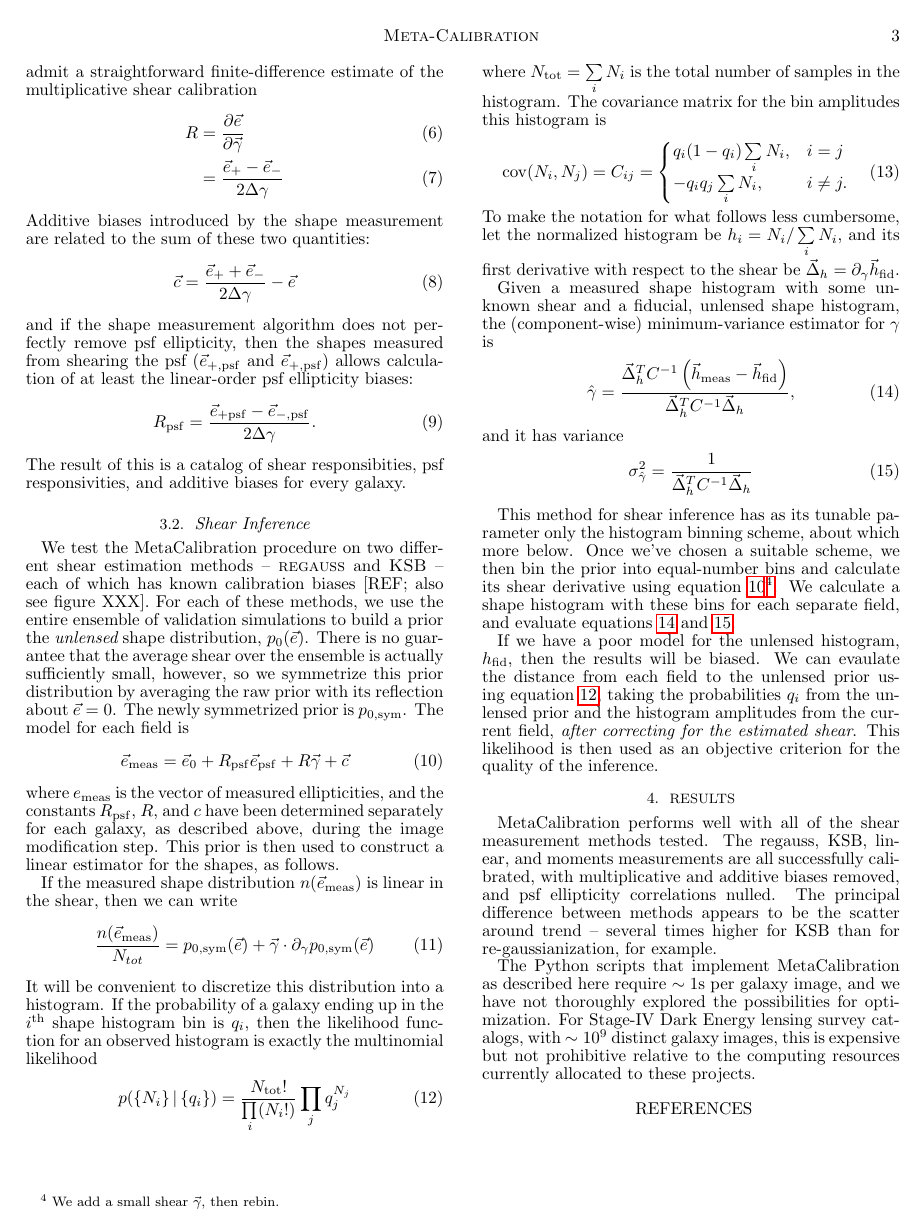
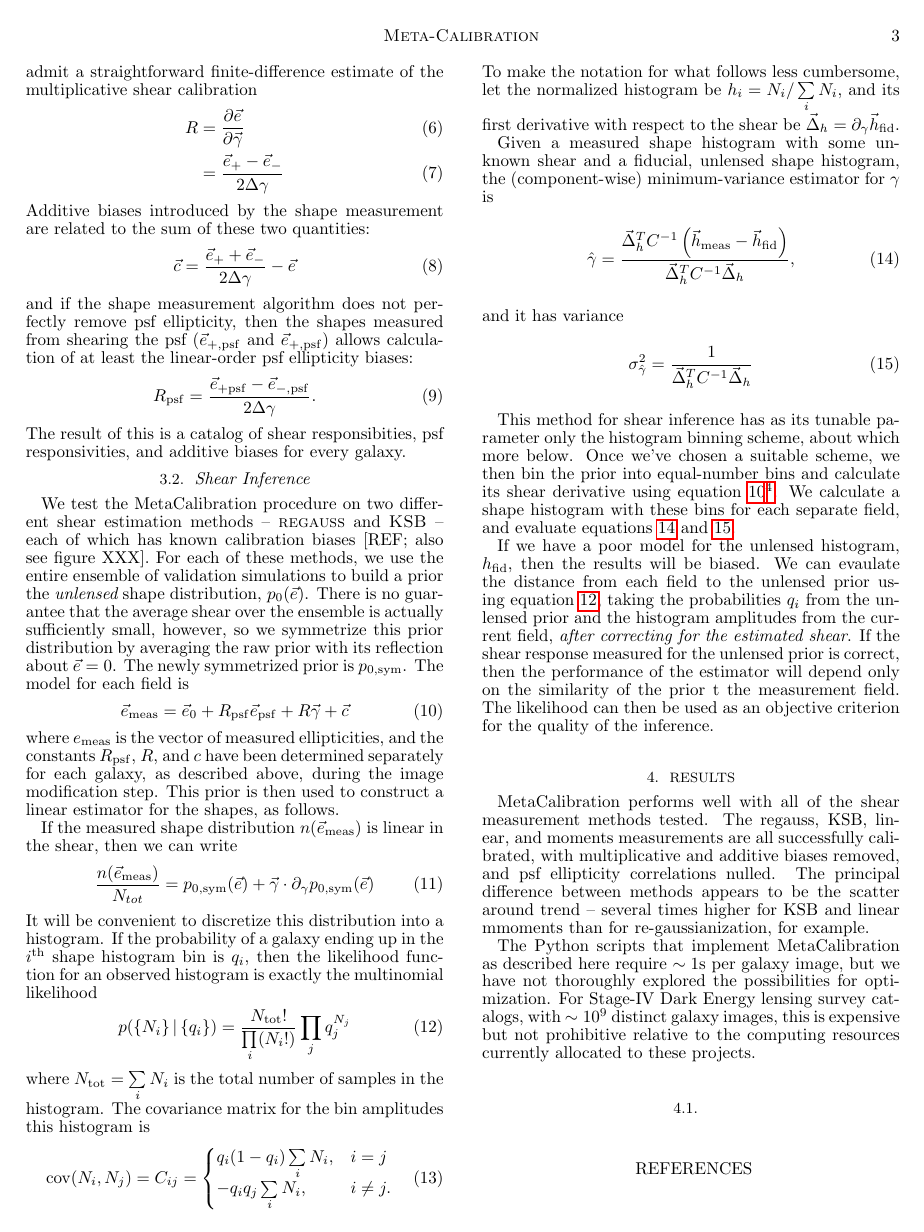
Before and after one commit to emhuff/MetaCalibration, a LaTeX document (tex/metacalibration.tex): page 3 of 3 before the commit and page 3 of 4 after it. Compiled offline with pdfLaTeX; a missing bibliography style is replaced by a similar one.

Commit message:
Further minor manscript updates.

```diff
--- a/tex/metacalibration.tex
+++ b/tex/metacalibration.tex
@@ -151,14 +151,17 @@ and it has variance
 
 This method for shear inference has as its tunable parameter only the histogram binning scheme, about which more below. Once we've chosen a suitable scheme, we then bin the prior into equal-number bins and calculate its shear derivative using equation \ref{eqn:edist_model}\footnote{We add a small shear $\vec{\gamma}$, then rebin.}. We calculate a shape histogram with these bins for each separate field, and evaluate equations~\ref{eqn:hist_est} and \ref{eqn:hist_est_var}.
 
-If we have a poor model for the unlensed histogram, $h_{\rm fid}$, then the results will be biased. We can evaulate the distance from each field to the unlensed prior using equation~\ref{eqn:multnomial}, taking the probabilities $q_i$ from the unlensed prior and the histogram amplitudes from the current field, {\it after correcting for the estimated shear}. This likelihood is then used as an objective criterion for the quality of the inference.
+If we have a poor model for the unlensed histogram, $h_{\rm fid}$, then the results will be biased. We can evaulate the distance from each field to the unlensed prior using equation~\ref{eqn:multnomial}, taking the probabilities $q_i$ from the unlensed prior and the histogram amplitudes from the current field, {\it after correcting for the estimated shear}. If the shear response measured for the unlensed prior is correct, then the performance of the estimator will depend only on the similarity of the prior t the measurement field. The likelihood can then be used as an objective criterion for the quality of the inference.
 
 \section{Results}
 
-MetaCalibration performs well with all of the shear measurement methods tested. The regauss, KSB, linear, and moments measurements are all successfully calibrated, with multiplicative and additive biases removed, and psf ellipticity correlations nulled. The principal difference between methods appears to be the scatter around trend -- several times higher for KSB than for re-gaussianization, for example.
 
-The Python scripts that implement MetaCalibration as described here require $\sim1$s per galaxy image, and we have not thoroughly explored the possibilities for optimization. For Stage-IV Dark Energy lensing survey catalogs, with $\sim10^9$ distinct galaxy images, this is expensive but not prohibitive relative to the computing resources currently allocated to these projects.
 
+MetaCalibration performs well with all of the shear measurement methods tested. The regauss, KSB, linear, and moments measurements are all successfully calibrated, with multiplicative and additive biases removed, and psf ellipticity correlations nulled. The principal difference between methods appears to be the scatter around trend -- several times higher for KSB and linear mmoments than for re-gaussianization, for example.
+
+The Python scripts that implement MetaCalibration as described here require $\sim1$s per galaxy image, but we have not thoroughly explored the possibilities for optimization. For Stage-IV Dark Energy lensing survey catalogs, with $\sim10^9$ distinct galaxy images, this is expensive but not prohibitive relative to the computing resources currently allocated to these projects.
+
+\subsection{}
 
 
 
```
